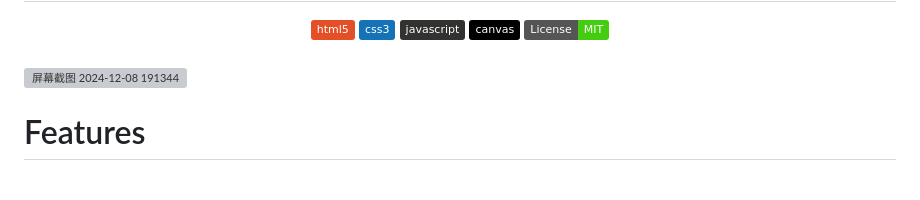
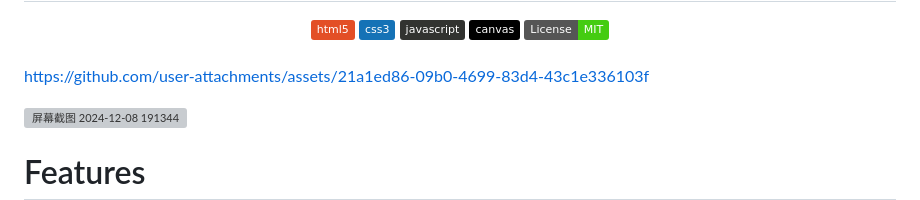
Before and after one commit to ChanMeng666/html-brick-game, a Markdown page: README.md, the part around the change. Rendered like a GitHub page; badges without logos; blank space fills up the shorter version; grey boxes are pictures that could not be loaded.

```diff
--- a/README.md
+++ b/README.md
@@ -7,6 +7,10 @@
  <img src="https://img.shields.io/badge/License-MIT-brightgreen"/>
 </div>
 <br/>
+
+
+https://github.com/user-attachments/assets/21a1ed86-09b0-4699-83d4-43c1e336103f
+
 
 ![屏幕截图 2024-12-08 191344](https://github.com/user-attachments/assets/d64bcba2-a283-47de-bcd3-11c265238775)
 
```
